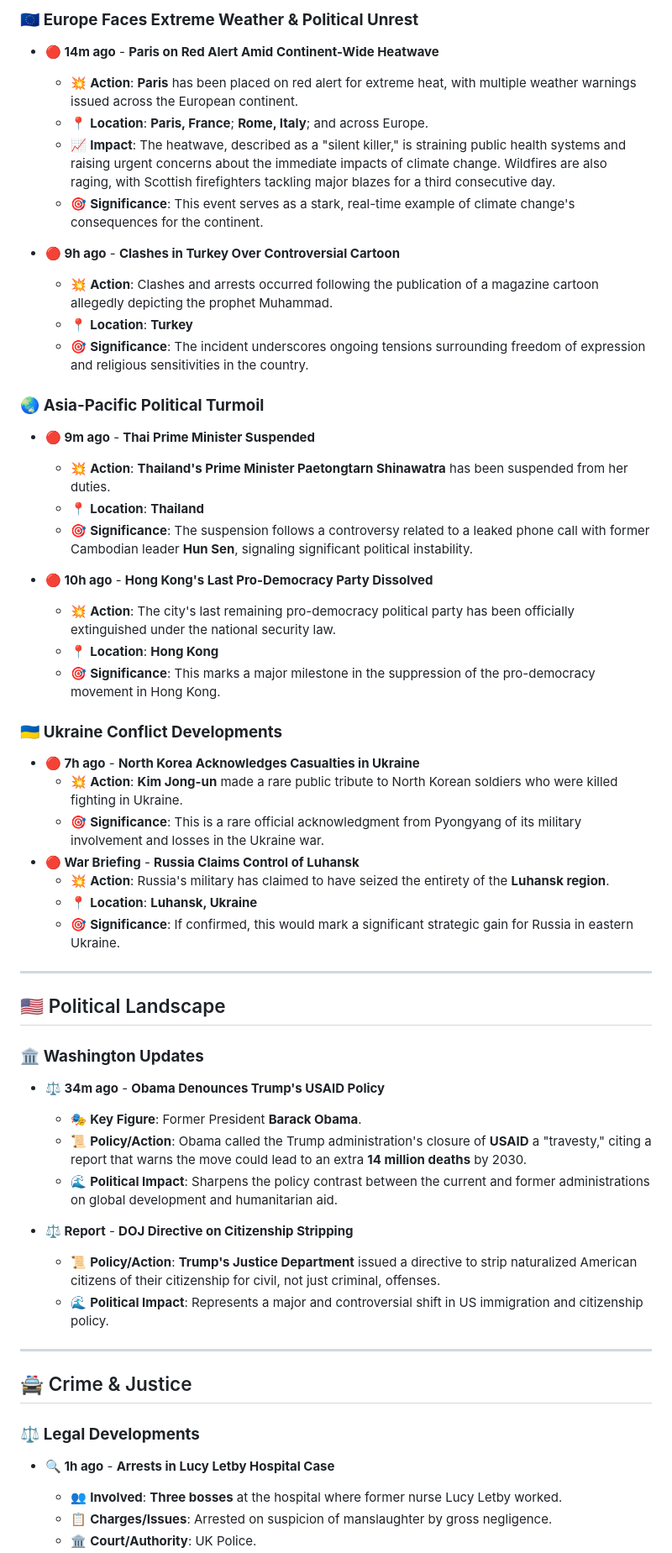
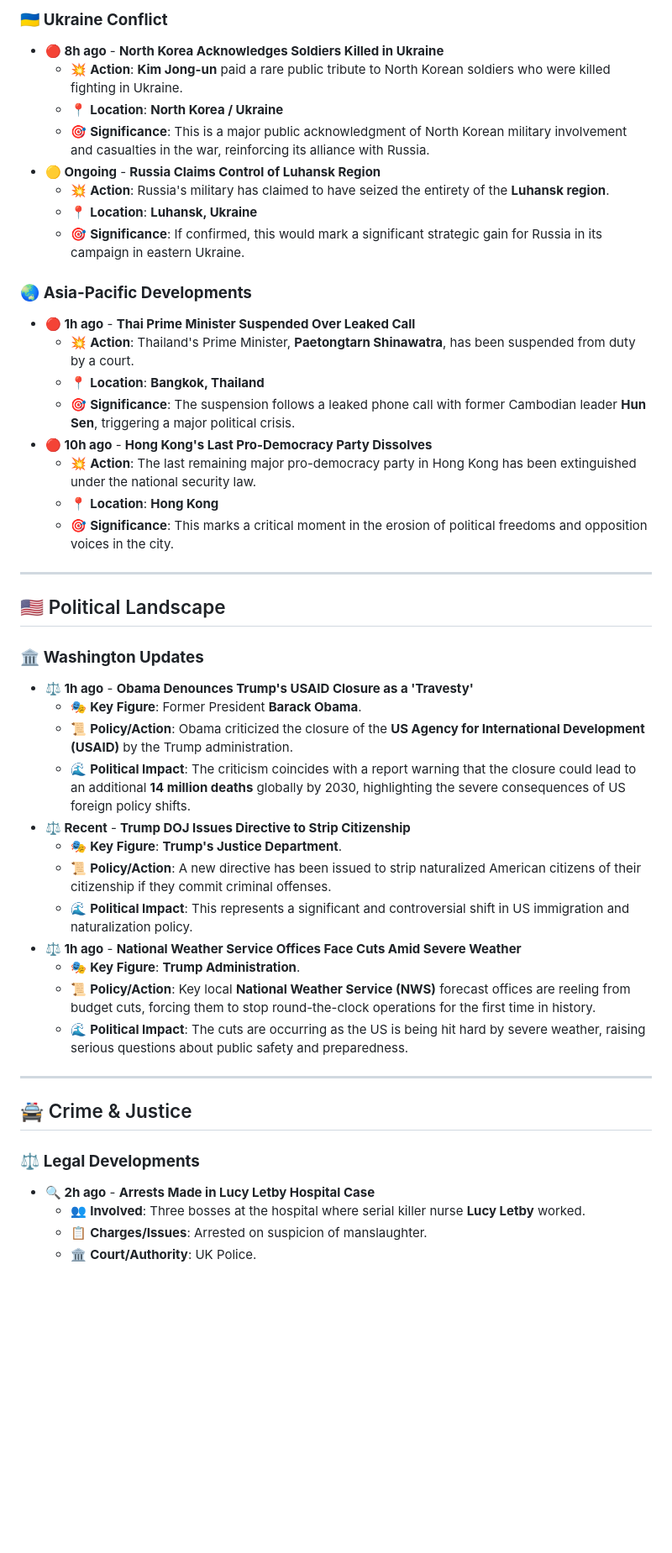
Before and after one commit to Yacine20elfadili/NewsBlog, a Markdown page: News/01-07-2025_News.md, the part around the change printed below. Shown: that part at 84% size. GitHub-like rendering; blank space fills up the shorter version.

```diff
--- a/News/01-07-2025_News.md
+++ b/News/01-07-2025_News.md
@@ -39,56 +41,48 @@ Today's key developments are marked by intense political friction in the **Unite
 
-### 🇪🇺 **Europe Faces Extreme Weather & Political Unrest**
-- **🔴 14m ago** - **Paris on Red Alert Amid Continent-Wide Heatwave**
-  - 💥 **Action**: **Paris** has been placed on red alert for extreme heat, with multiple weather warnings issued across the European continent.
-  - 📍 **Location**: **Paris, France**; **Rome, Italy**; and across Europe.
-  - 📈 **Impact**: The heatwave, described as a "silent killer," is straining public health systems and raising urgent concerns about the immediate impacts of climate change. Wildfires are also raging, with Scottish firefighters tackling major blazes for a third consecutive day.
-  - 🎯 **Significance**: This event serves as a stark, real-time example of climate change's consequences for the continent.
-
-- **🔴 9h ago** - **Clashes in Turkey Over Controversial Cartoon**
-  - 💥 **Action**: Clashes and arrests occurred following the publication of a magazine cartoon allegedly depicting the prophet Muhammad.
-  - 📍 **Location**: **Turkey**
-  - 🎯 **Significance**: The incident underscores ongoing tensions surrounding freedom of expression and religious sensitivities in the country.
-
-### 🌏 **Asia-Pacific Political Turmoil**
-- **🔴 9m ago** - **Thai Prime Minister Suspended**
-  - 💥 **Action**: **Thailand's Prime Minister Paetongtarn Shinawatra** has been suspended from her duties.
-  - 📍 **Location**: **Thailand**
-  - 🎯 **Significance**: The suspension follows a controversy related to a leaked phone call with former Cambodian leader **Hun Sen**, signaling significant political instability.
-
-- **🔴 10h ago** - **Hong Kong's Last Pro-Democracy Party Dissolved**
-  - 💥 **Action**: The city's last remaining pro-democracy political party has been officially extinguished under the national security law.
-  - 📍 **Location**: **Hong Kong**
-  - 🎯 **Significance**: This marks a major milestone in the suppression of the pro-democracy movement in Hong Kong.
-
-### 🇺🇦 **Ukraine Conflict Developments**
-- **🔴 7h ago** - **North Korea Acknowledges Casualties in Ukraine**
-  - 💥 **Action**: **Kim Jong-un** made a rare public tribute to North Korean soldiers who were killed fighting in Ukraine.
-  - 🎯 **Significance**: This is a rare official acknowledgment from Pyongyang of its military involvement and losses in the Ukraine war.
-- **🔴 War Briefing** - **Russia Claims Control of Luhansk**
+### 🇺🇦 **Ukraine Conflict**
+- **🔴 8h ago** - **North Korea Acknowledges Soldiers Killed in Ukraine**
+  - 💥 **Action**: **Kim Jong-un** paid a rare public tribute to North Korean soldiers who were killed fighting in Ukraine.
+  - 📍 **Location**: **North Korea / Ukraine**
+  - 🎯 **Significance**: This is a major public acknowledgment of North Korean military involvement and casualties in the war, reinforcing its alliance with Russia.
+- **🟡 Ongoing** - **Russia Claims Control of Luhansk Region**
   - 💥 **Action**: Russia's military has claimed to have seized the entirety of the **Luhansk region**.
   - 📍 **Location**: **Luhansk, Ukraine**
-  - 🎯 **Significance**: If confirmed, this would mark a significant strategic gain for Russia in eastern Ukraine.
+  - 🎯 **Significance**: If confirmed, this would mark a significant strategic gain for Russia in its campaign in eastern Ukraine.
+
+### 🌏 **Asia-Pacific Developments**
+- **🔴 1h ago** - **Thai Prime Minister Suspended Over Leaked Call**
+  - 💥 **Action**: Thailand's Prime Minister, **Paetongtarn Shinawatra**, has been suspended from duty by a court.
+  - 📍 **Location**: **Bangkok, Thailand**
+  - 🎯 **Significance**: The suspension follows a leaked phone call with former Cambodian leader **Hun Sen**, triggering a major political crisis.
+- **🔴 10h ago** - **Hong Kong's Last Pro-Democracy Party Dissolves**
+  - 💥 **Action**: The last remaining major pro-democracy party in Hong Kong has been extinguished under the national security law.
+  - 📍 **Location**: **Hong Kong**
+  - 🎯 **Significance**: This marks a critical moment in the erosion of political freedoms and opposition voices in the city.
 
 ---
 
 ## 🇺🇸 Political Landscape
 
 ### 🏛️ **Washington Updates**
-- **⚖️ 34m ago** - **Obama Denounces Trump's USAID Policy**
+- **⚖️ 1h ago** - **Obama Denounces Trump's USAID Closure as a 'Travesty'**
   - 🎭 **Key Figure**: Former President **Barack Obama**.
-  - 📜 **Policy/Action**: Obama called the Trump administration's closure of **USAID** a "travesty," citing a report that warns the move could lead to an extra **14 million deaths** by 2030.
-  - 🌊 **Political Impact**: Sharpens the policy contrast between the current and former administrations on global development and humanitarian aid.
-
-- **⚖️ Report** - **DOJ Directive on Citizenship Stripping**
-  - 📜 **Policy/Action**: **Trump's Justice Department** issued a directive to strip naturalized American citizens of their citizenship for civil, not just criminal, offenses.
-  - 🌊 **Political Impact**: Represents a major and controversial shift in US immigration and citizenship policy.
+  - 📜 **Policy/Action**: Obama criticized the closure of the **US Agency for International Development (USAID)** by the Trump administration.
+  - 🌊 **Political Impact**: The criticism coincides with a report warning that the closure could lead to an additional **14 million deaths** globally by 2030, highlighting the severe consequences of US foreign policy shifts.
+- **⚖️ Recent** - **Trump DOJ Issues Directive to Strip Citizenship**
+  - 🎭 **Key Figure**: **Trump's Justice Department**.
+  - 📜 **Policy/Action**: A new directive has been issued to strip naturalized American citizens of their citizenship if they commit criminal offenses.
+  - 🌊 **Political Impact**: This represents a significant and controversial shift in US immigration and naturalization policy.
+- **⚖️ 1h ago** - **National Weather Service Offices Face Cuts Amid Severe Weather**
+  - 🎭 **Key Figure**: **Trump Administration**.
+  - 📜 **Policy/Action**: Key local **National Weather Service (NWS)** forecast offices are reeling from budget cuts, forcing them to stop round-the-clock operations for the first time in history.
+  - 🌊 **Political Impact**: The cuts are occurring as the US is being hit hard by severe weather, raising serious questions about public safety and preparedness.
 
 ---
 
 ## 🚔 Crime & Justice
 
 ### ⚖️ **Legal Developments**
-- **🔍 1h ago** - **Arrests in Lucy Letby Hospital Case**
-  - 👥 **Involved**: **Three bosses** at the hospital where former nurse Lucy Letby worked.
-  - 📋 **Charges/Issues**: Arrested on suspicion of manslaughter by gross negligence.
+- **🔍 2h ago** - **Arrests Made in Lucy Letby Hospital Case**
+  - 👥 **Involved**: Three bosses at the hospital where serial killer nurse **Lucy Letby** worked.
+  - 📋 **Charges/Issues**: Arrested on suspicion of manslaughter.
   - 🏛️ **Court/Authority**: UK Police.
```
Also changed, not shown: other parts of News/01-07-2025_News.md (+51 -54 lines).
